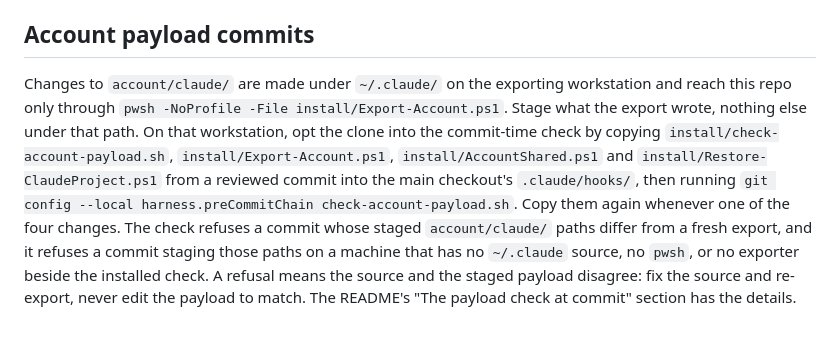
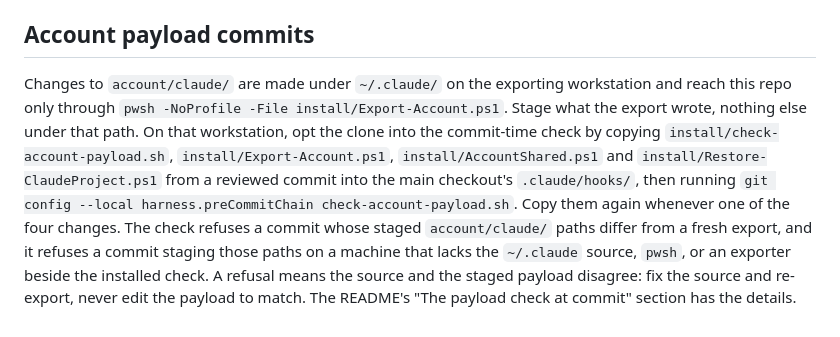
Before and after one commit to Cringely/agent-harness-core, a Markdown page: CONTRIBUTING.md, the part around the change. Rendered like a GitHub page.

Commit message:
docs(contributing): state what the payload check needs on the machine (#75)

```diff
--- a/CONTRIBUTING.md
+++ b/CONTRIBUTING.md
@@ -59,4 +59,4 @@ The README line is mandatory on every pull request. CONTRIBUTING.md and `tools/p
 
 ## Account payload commits
 
-Changes to `account/claude/` are made under `~/.claude/` on the exporting workstation and reach this repo only through `pwsh -NoProfile -File install/Export-Account.ps1`. Stage what the export wrote, nothing else under that path. On that workstation, opt the clone into the commit-time check by copying `install/check-account-payload.sh`, `install/Export-Account.ps1`, `install/AccountShared.ps1` and `install/Restore-ClaudeProject.ps1` from a reviewed commit into the main checkout's `.claude/hooks/`, then running `git config --local harness.preCommitChain check-account-payload.sh`. Copy them again whenever one of the four changes. The check refuses a commit whose staged `account/claude/` paths differ from a fresh export, and it refuses a commit staging those paths on a machine that has no `~/.claude` source, no `pwsh`, or no exporter beside the installed check. A refusal means the source and the staged payload disagree: fix the source and re-export, never edit the payload to match. The README's "The payload check at commit" section has the details.
+Changes to `account/claude/` are made under `~/.claude/` on the exporting workstation and reach this repo only through `pwsh -NoProfile -File install/Export-Account.ps1`. Stage what the export wrote, nothing else under that path. On that workstation, opt the clone into the commit-time check by copying `install/check-account-payload.sh`, `install/Export-Account.ps1`, `install/AccountShared.ps1` and `install/Restore-ClaudeProject.ps1` from a reviewed commit into the main checkout's `.claude/hooks/`, then running `git config --local harness.preCommitChain check-account-payload.sh`. Copy them again whenever one of the four changes. The check refuses a commit whose staged `account/claude/` paths differ from a fresh export, and it refuses a commit staging those paths on a machine that lacks the `~/.claude` source, `pwsh`, or an exporter beside the installed check. A refusal means the source and the staged payload disagree: fix the source and re-export, never edit the payload to match. The README's "The payload check at commit" section has the details.
```
